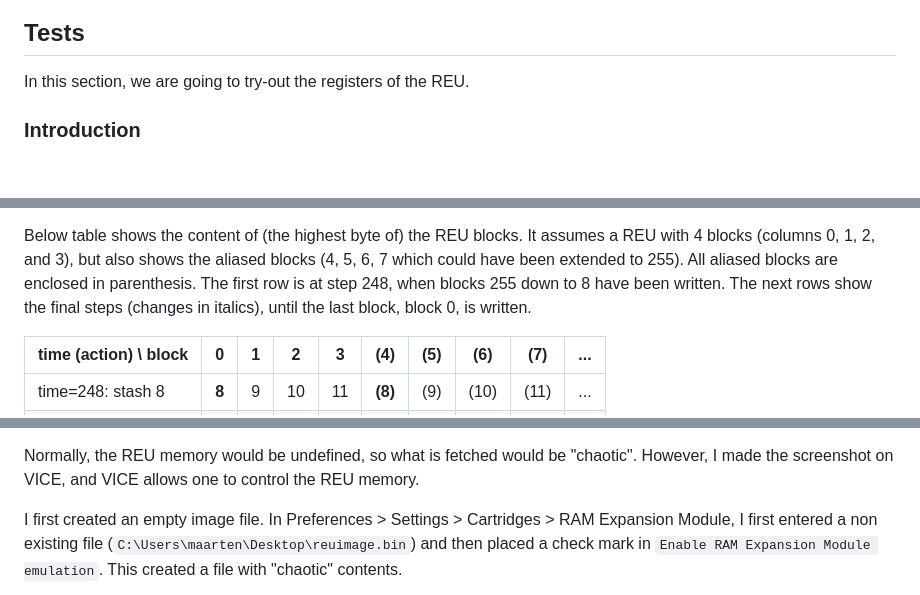
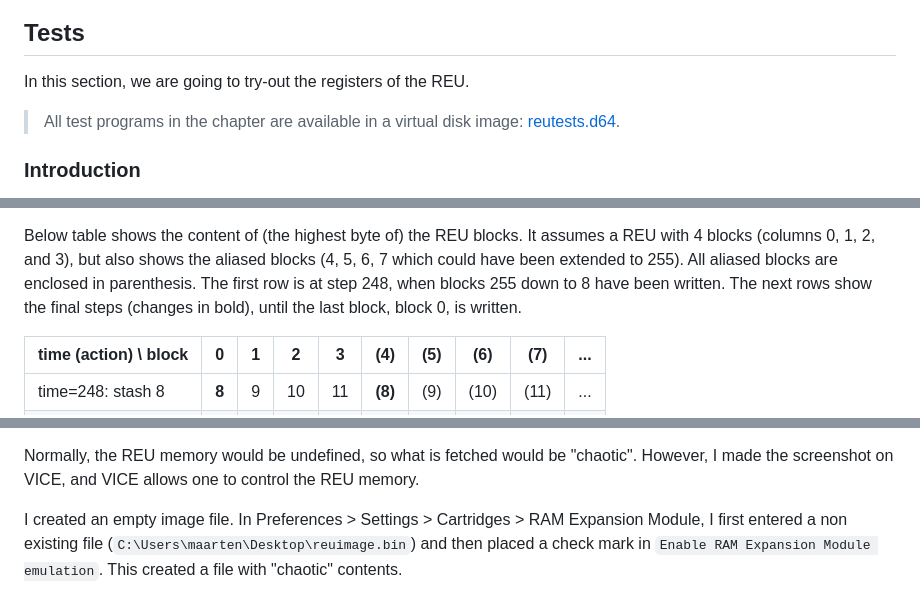
Before and after one commit to maarten-pennings/C64howto, a Markdown page: reu/readme.md, 3 parts joined by grey strips. Rendered like a GitHub page; blank space fills up the shorter version.

```diff
--- a/reu/readme.md
+++ b/reu/readme.md
@@ -220,6 +220,8 @@ since it needs a read and a write of every location.
 
 In this section, we are going to try-out the registers of the REU.
 
+> All test programs in the chapter are available in a virtual disk image: [reutests.d64](reutests.d64).
+
 
 ### Introduction
 
@@ -343,7 +345,7 @@ It assumes a REU with 4 blocks (columns 0, 1, 2, and 3), but also shows the
 aliased blocks (4, 5, 6, 7 which could have been extended to 255).
 All aliased blocks are enclosed in parenthesis.
 The first row is at step 248, when blocks 255 down to 8 have been written.
-The next rows show the final steps (changes in italics), until the last block, block 0, is written.
+The next rows show the final steps (changes in bold), until the last block, block 0, is written.
 
   | time (action) \ block |   0   |   1   |   2   |   3   |  (4)  |  (5)  |  (6)  |  (7)  | ... |
   |:----------------------|:-----:|:-----:|:-----:|:-----:|:-----:|:-----:|:-----:|:-----:|:---:|
@@ -605,7 +607,7 @@ On lines 300-380 a fetch is followed by a print of the buffer which now shows 65
 Normally, the REU memory would be undefined, so what is fetched would be "chaotic".
 However, I made the screenshot on VICE, and VICE allows one to control the REU memory.
 
-I first created an empty image file. In Preferences > Settings > Cartridges > RAM Expansion Module,
+I created an empty image file. In Preferences > Settings > Cartridges > RAM Expansion Module,
 I first entered a non existing file (`C:\Users\maarten\Desktop\reuimage.bin`) and then
 placed a check mark in  `Enable RAM Expansion Module emulation`. This created a file
 with "chaotic" contents.
```
Also changed, not shown: other parts of reu/readme.md (+60 -17 lines), reu/07-contmem.png (added), 3 other files.
